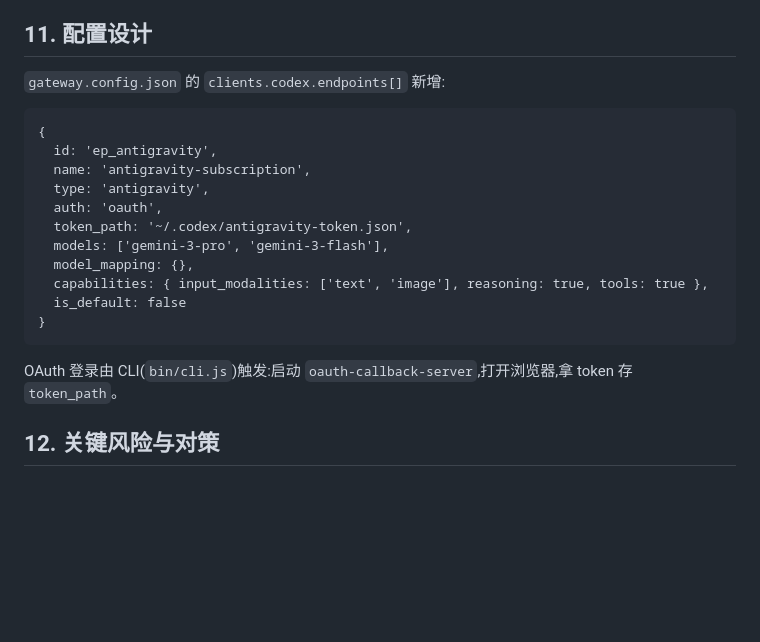
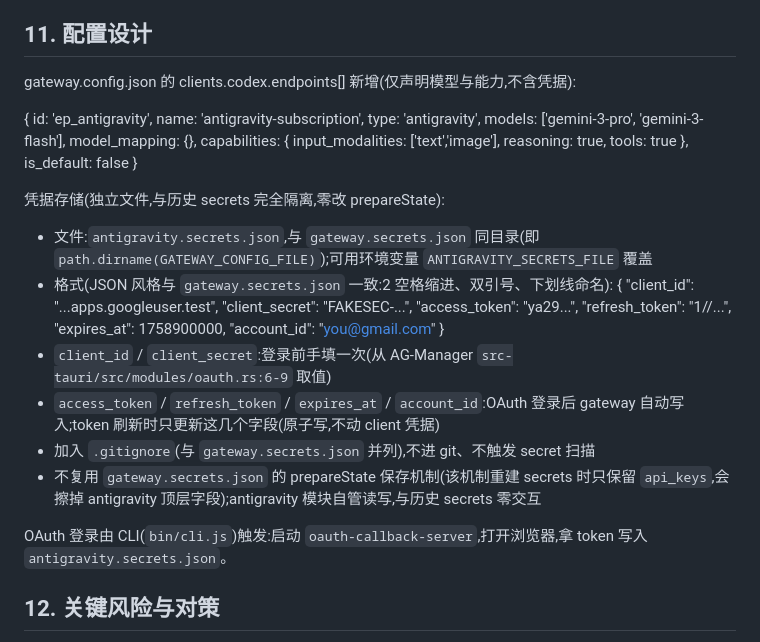
Before and after one commit to zlpawn/local-ai-gateway, a Markdown page: docs/ANTIGRAVITY_V1INTERNAL_PLAN.md, the part around the change. Rendered like a GitHub page; blank space fills up the shorter version.

Commit message:
docs(plan): use standalone antigravity.secrets.json for credentials
Section 11: store OAuth client_id/secret + tokens in antigravity.secrets.json
(same dir as gateway.secrets.json), gitignored, managed solely by the
antigravity module. Avoids prepareState's secrets rebuild which would erase
non-api_keys top-level fields. Zero changes to historical secrets handling.

````diff
--- a/docs/ANTIGRAVITY_V1INTERNAL_PLAN.md
+++ b/docs/ANTIGRAVITY_V1INTERNAL_PLAN.md
@@ -239,23 +239,36 @@ systemInstruction 中的 antigravity identity:从 AG `wrapper.rs` 提取,逐字
 
 ## 11. 配置设计
 
-`gateway.config.json` 的 `clients.codex.endpoints[]` 新增:
+gateway.config.json 的 clients.codex.endpoints[] 新增(仅声明模型与能力,不含凭据):
 
-```
 {
   id: 'ep_antigravity',
   name: 'antigravity-subscription',
   type: 'antigravity',
-  auth: 'oauth',
-  token_path: '~/.codex/antigravity-token.json',
   models: ['gemini-3-pro', 'gemini-3-flash'],
   model_mapping: {},
-  capabilities: { input_modalities: ['text', 'image'], reasoning: true, tools: true },
+  capabilities: { input_modalities: ['text','image'], reasoning: true, tools: true },
   is_default: false
 }
-```
 
-OAuth 登录由 CLI(`bin/cli.js`)触发:启动 `oauth-callback-server`,打开浏览器,拿 token 存 `token_path`。
+凭据存储(独立文件,与历史 secrets 完全隔离,零改 prepareState):
+
+- 文件:`antigravity.secrets.json`,与 `gateway.secrets.json` 同目录(即 `path.dirname(GATEWAY_CONFIG_FILE)`);可用环境变量 `ANTIGRAVITY_SECRETS_FILE` 覆盖
+- 格式(JSON 风格与 `gateway.secrets.json` 一致:2 空格缩进、双引号、下划线命名):
+  {
+    "client_id": "...apps.googleuser.test",
+    "client_secret": "FAKESEC-...",
+    "access_token": "ya29...",
+    "refresh_token": "1//...",
+    "expires_at": 1758900000,
+    "account_id": "you@gmail.com"
+  }
+- `client_id` / `client_secret`:登录前手填一次(从 AG-Manager `src-tauri/src/modules/oauth.rs:6-9` 取值)
+- `access_token` / `refresh_token` / `expires_at` / `account_id`:OAuth 登录后 gateway 自动写入;token 刷新时只更新这几个字段(原子写,不动 client 凭据)
+- 加入 `.gitignore`(与 `gateway.secrets.json` 并列),不进 git、不触发 secret 扫描
+- 不复用 `gateway.secrets.json` 的 prepareState 保存机制(该机制重建 secrets 时只保留 `api_keys`,会擦掉 antigravity 顶层字段);antigravity 模块自管读写,与历史 secrets 零交互
+
+OAuth 登录由 CLI(`bin/cli.js`)触发:启动 `oauth-callback-server`,打开浏览器,拿 token 写入 `antigravity.secrets.json`。
 
 ## 12. 关键风险与对策
 
````
